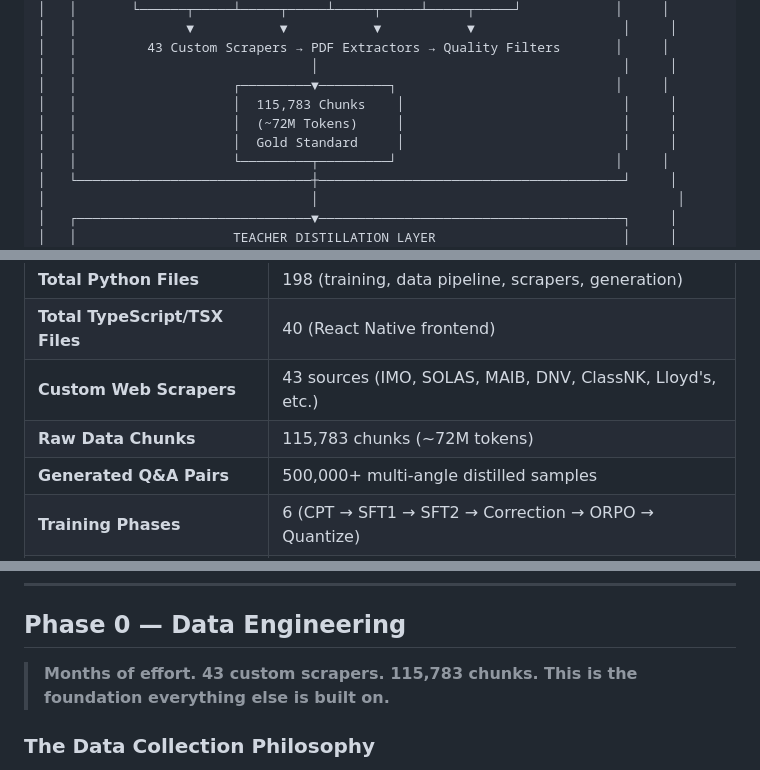
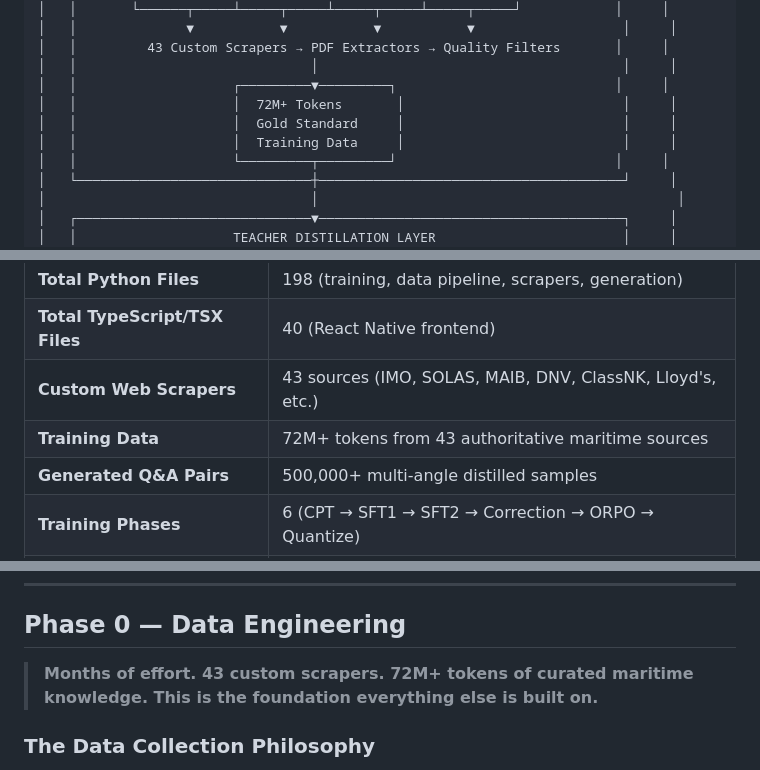
Before and after one commit to mohanganesh3/ship, a Markdown page: README.md, 3 parts joined by grey strips. Drawn GitHub-style.

Commit message:
docs: Update all 115K chunk references → 72M+ tokens

```diff
--- a/README.md
+++ b/README.md
@@ -69,9 +69,9 @@ Merchant ships operate with no reliable internet. When something fails — a boi
 │   │         43 Custom Scrapers → PDF Extractors → Quality Filters       │     │
 │   │                              │                                       │     │
 │   │                    ┌─────────▼─────────┐                            │     │
-│   │                    │  115,783 Chunks    │                            │     │
-│   │                    │  (~72M Tokens)     │                            │     │
+│   │                    │  72M+ Tokens       │                            │     │
 │   │                    │  Gold Standard     │                            │     │
+│   │                    │  Training Data     │                            │     │
 │   │                    └─────────┬─────────┘                            │     │
 │   └──────────────────────────────┼───────────────────────────────────────┘     │
 │                                  │                                              │
@@ -161,7 +161,7 @@ Merchant ships operate with no reliable internet. When something fails — a boi
 | **Total Python Files** | 198 (training, data pipeline, scrapers, generation) |
 | **Total TypeScript/TSX Files** | 40 (React Native frontend) |
 | **Custom Web Scrapers** | 43 sources (IMO, SOLAS, MAIB, DNV, ClassNK, Lloyd's, etc.) |
-| **Raw Data Chunks** | 115,783 chunks (~72M tokens) |
+| **Training Data** | 72M+ tokens from 43 authoritative maritime sources |
 | **Generated Q&A Pairs** | 500,000+ multi-angle distilled samples |
 | **Training Phases** | 6 (CPT → SFT1 → SFT2 → Correction → ORPO → Quantize) |
 | **Teacher Model** | Qwen3-235B-A22B (142GB, Q4_K_M) — 4 concurrent instances |
@@ -296,7 +296,7 @@ ship/
 
 ## Phase 0 — Data Engineering
 
-> **Months of effort. 43 custom scrapers. 115,783 chunks. This is the foundation everything else is built on.**
+> **Months of effort. 43 custom scrapers. 72M+ tokens of curated maritime knowledge. This is the foundation everything else is built on.**
 
 ### The Data Collection Philosophy
 
```
Also changed, not shown: other parts of README.md (+2 -2 lines).
